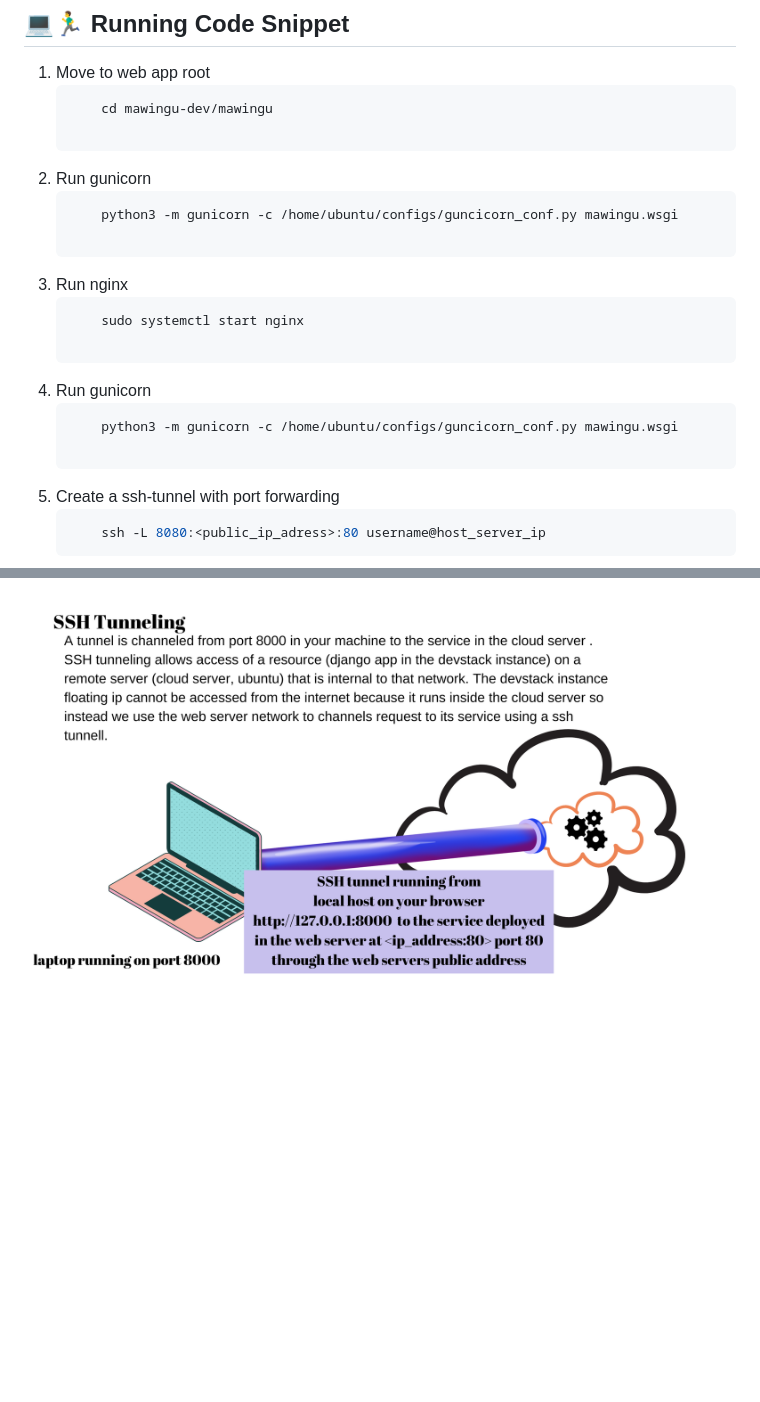
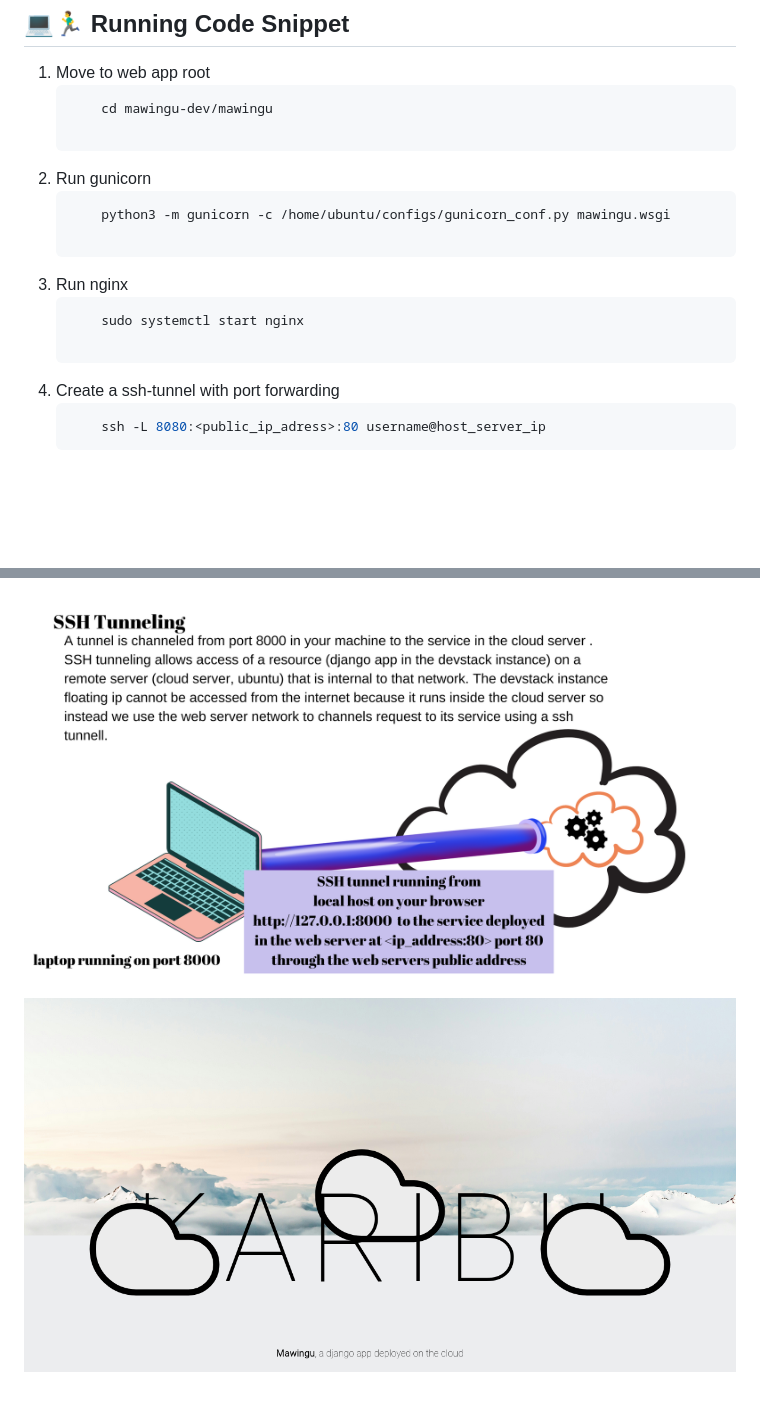
Before and after one commit to devoure/mawingu-dev, a Markdown page: README.md, 2 parts joined by grey strips. Drawn GitHub-style; pictures changed too: screenshots/screenshot.png (added); blank space fills up the shorter version.

````diff
--- a/README.md
+++ b/README.md
@@ -155,7 +155,7 @@
         ```
    1. Run gunicorn
         ```bash
-            python3 -m gunicorn -c /home/ubuntu/configs/guncicorn_conf.py mawingu.wsgi
+            python3 -m gunicorn -c /home/ubuntu/configs/gunicorn_conf.py mawingu.wsgi
 
         ```
    1. Run nginx
@@ -163,13 +163,10 @@
             sudo systemctl start nginx
 
         ```
-   1. Run gunicorn
-        ```bash
-            python3 -m gunicorn -c /home/ubuntu/configs/guncicorn_conf.py mawingu.wsgi
-
-        ```
    1. Create a ssh-tunnel with port forwarding
         ```bash
             ssh -L 8080:<public_ip_adress>:80 username@host_server_ip
         ```
 ![SSH](./screenshots/ssh.png)
+
+![Running Screenshot](./screenshots/screenshot.png)
````
